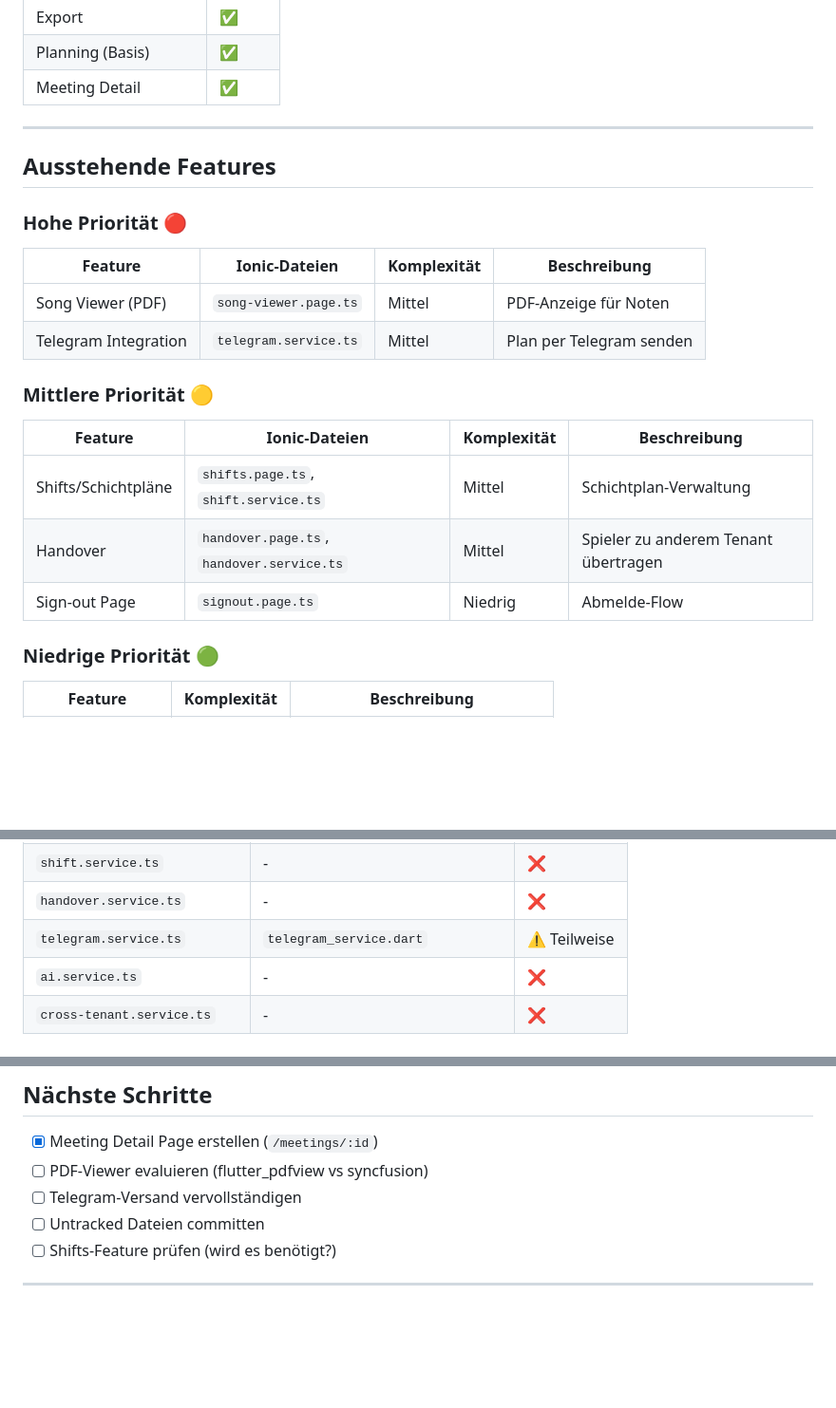
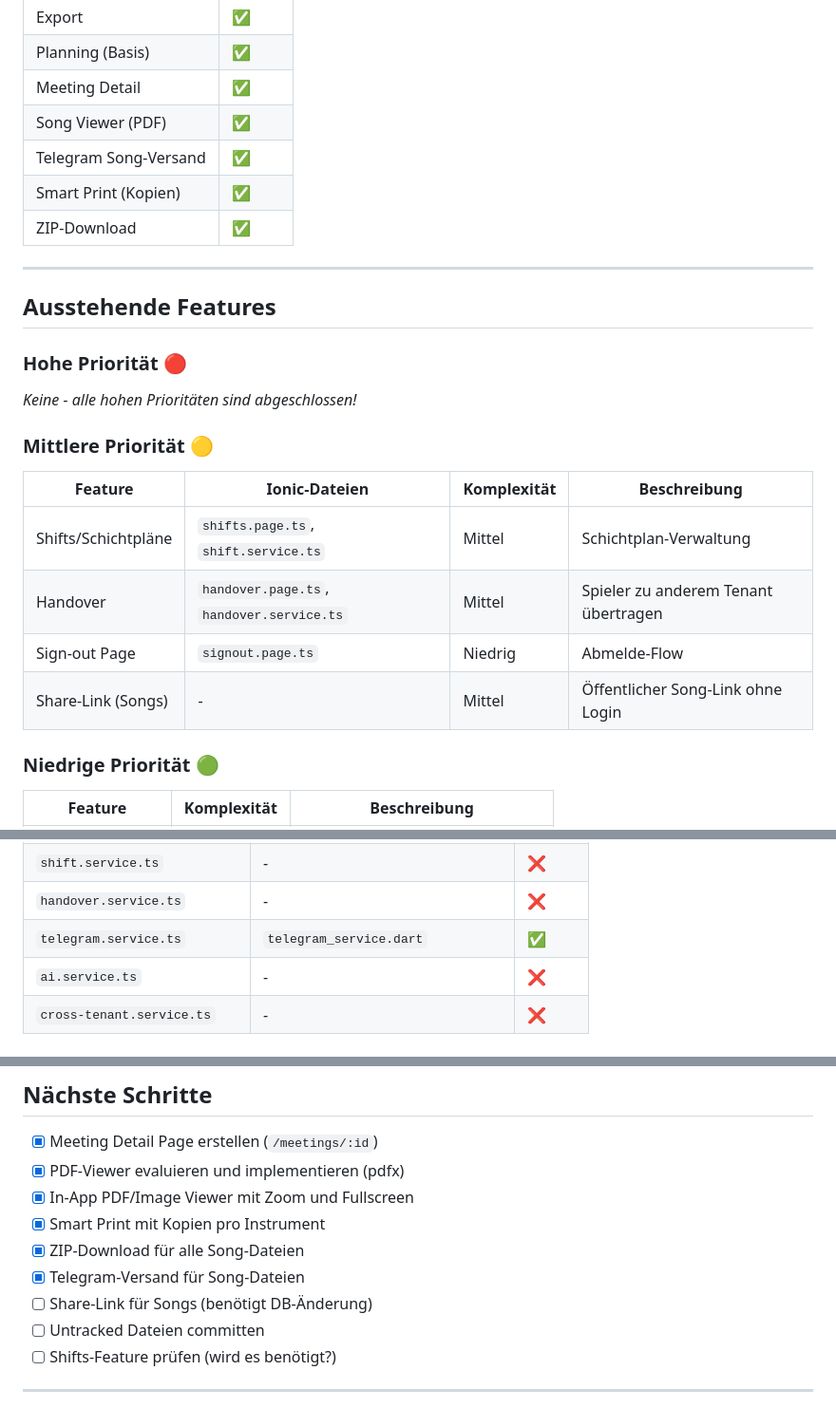
Before and after one commit to Lionhunt3r/attendix, a Markdown page: .claude/migration-status.md, 3 parts joined by grey strips. Shown at 95% size. Rendered like a GitHub page; blank space fills up the shorter version.

Commit message:
docs: Update migration status with Song Viewer features

```diff
--- a/.claude/migration-status.md
+++ b/.claude/migration-status.md
@@ -51,6 +51,10 @@
 | Export | ✅ |
 | Planning (Basis) | ✅ |
 | Meeting Detail | ✅ |
+| Song Viewer (PDF) | ✅ |
+| Telegram Song-Versand | ✅ |
+| Smart Print (Kopien) | ✅ |
+| ZIP-Download | ✅ |
 
 ---
 
@@ -58,10 +62,7 @@
 
 ### Hohe Priorität 🔴
 
-| Feature | Ionic-Dateien | Komplexität | Beschreibung |
-|---------|---------------|-------------|--------------|
-| Song Viewer (PDF) | `song-viewer.page.ts` | Mittel | PDF-Anzeige für Noten |
-| Telegram Integration | `telegram.service.ts` | Mittel | Plan per Telegram senden |
+*Keine - alle hohen Prioritäten sind abgeschlossen!*
 
 ### Mittlere Priorität 🟡
 
@@ -70,6 +71,7 @@
 | Shifts/Schichtpläne | `shifts.page.ts`, `shift.service.ts` | Mittel | Schichtplan-Verwaltung |
 | Handover | `handover.page.ts`, `handover.service.ts` | Mittel | Spieler zu anderem Tenant übertragen |
 | Sign-out Page | `signout.page.ts` | Niedrig | Abmelde-Flow |
+| Share-Link (Songs) | - | Mittel | Öffentlicher Song-Link ohne Login |
 
 ### Niedrige Priorität 🟢
 
@@ -97,7 +99,7 @@
 | `meeting.service.ts` | `meeting_repository.dart` | ✅ |
 | `shift.service.ts` | - | ❌ |
 | `handover.service.ts` | - | ❌ |
-| `telegram.service.ts` | `telegram_service.dart` | ⚠️ Teilweise |
+| `telegram.service.ts` | `telegram_service.dart` | ✅ |
 | `ai.service.ts` | - | ❌ |
 | `cross-tenant.service.ts` | - | ❌ |
 
@@ -144,8 +146,12 @@ Diese Dateien wurden kürzlich erstellt:
 ## Nächste Schritte
 
 - [x] Meeting Detail Page erstellen (`/meetings/:id`)
-- [ ] PDF-Viewer evaluieren (flutter_pdfview vs syncfusion)
-- [ ] Telegram-Versand vervollständigen
+- [x] PDF-Viewer evaluieren und implementieren (pdfx)
+- [x] In-App PDF/Image Viewer mit Zoom und Fullscreen
+- [x] Smart Print mit Kopien pro Instrument
+- [x] ZIP-Download für alle Song-Dateien
+- [x] Telegram-Versand für Song-Dateien
+- [ ] Share-Link für Songs (benötigt DB-Änderung)
 - [ ] Untracked Dateien committen
 - [ ] Shifts-Feature prüfen (wird es benötigt?)
 
```
